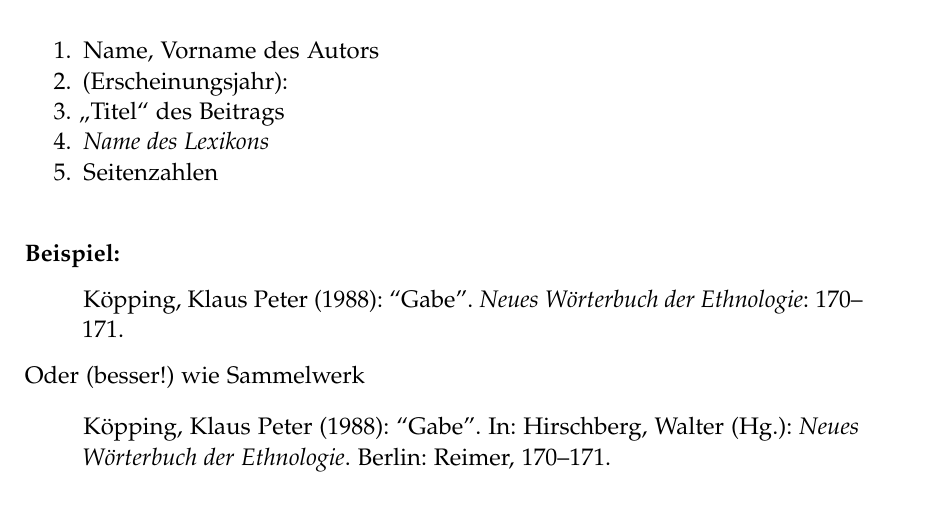
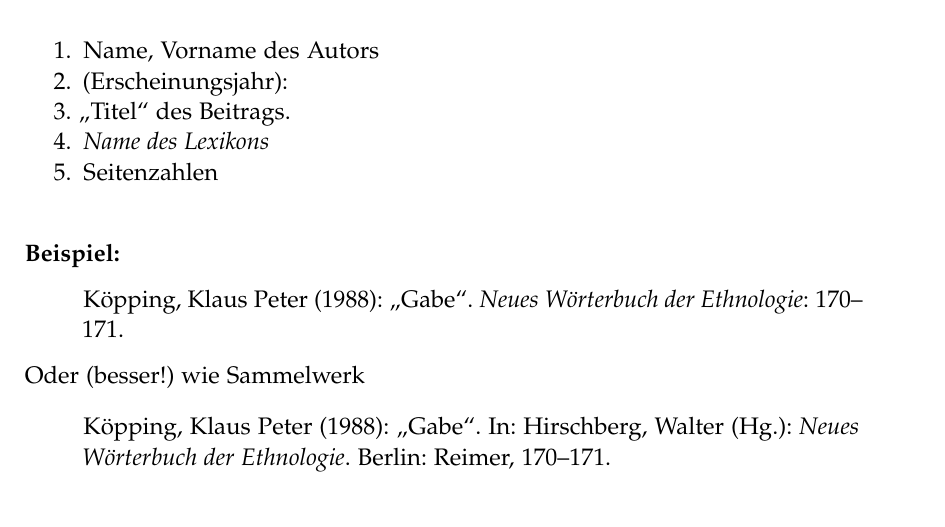
Before and after one commit to kimglueck/FGWA_Broschuere_Ethnologie, a LaTeX document (document.tex): part of page 8 of 29, cut so that both start at the same text. Compiled offline with pdfLaTeX.

Commit message:
Tauscht Anführungszeichen gegen \enquote Befehl

```diff
--- a/document.tex
+++ b/document.tex
@@ -250,21 +250,21 @@ einer rhetorischen Figur}. \emph{Zeitschrift für Ethnologie} 130 (1): 23--44.
 \begin{enumerate}
     \item Name, Vorname des Autors
     \item (Erscheinungsjahr):
-    \item \enquote{Titel} des Beitrags
+    \item \enquote{Titel} des Beitrags.
     \item \emph{Name des Lexikons}
     \item Seitenzahlen
 \end{enumerate}
 
 \paragraph{Beispiel:}
 \begin{quote}
-Köpping, Klaus Peter (1988): "'Gabe”. \emph{Neues Wörterbuch der Ethnologie}:
+Köpping, Klaus Peter (1988): \enquote{Gabe}. \emph{Neues Wörterbuch der Ethnologie}:
 170--171.
 \end{quote}
 
 Oder (besser!) wie Sammelwerk
 
 \begin{quote}
-Köpping, Klaus Peter (1988): "'Gabe”. In: Hirschberg, Walter (Hg.): \emph{Neues
+Köpping, Klaus Peter (1988): \enquote{Gabe}. In: Hirschberg, Walter (Hg.): \emph{Neues
 Wörterbuch der Ethnologie}. Berlin: Reimer, 170--171.
 \end{quote}
 
```
Also changed, not shown: document.pdf.
